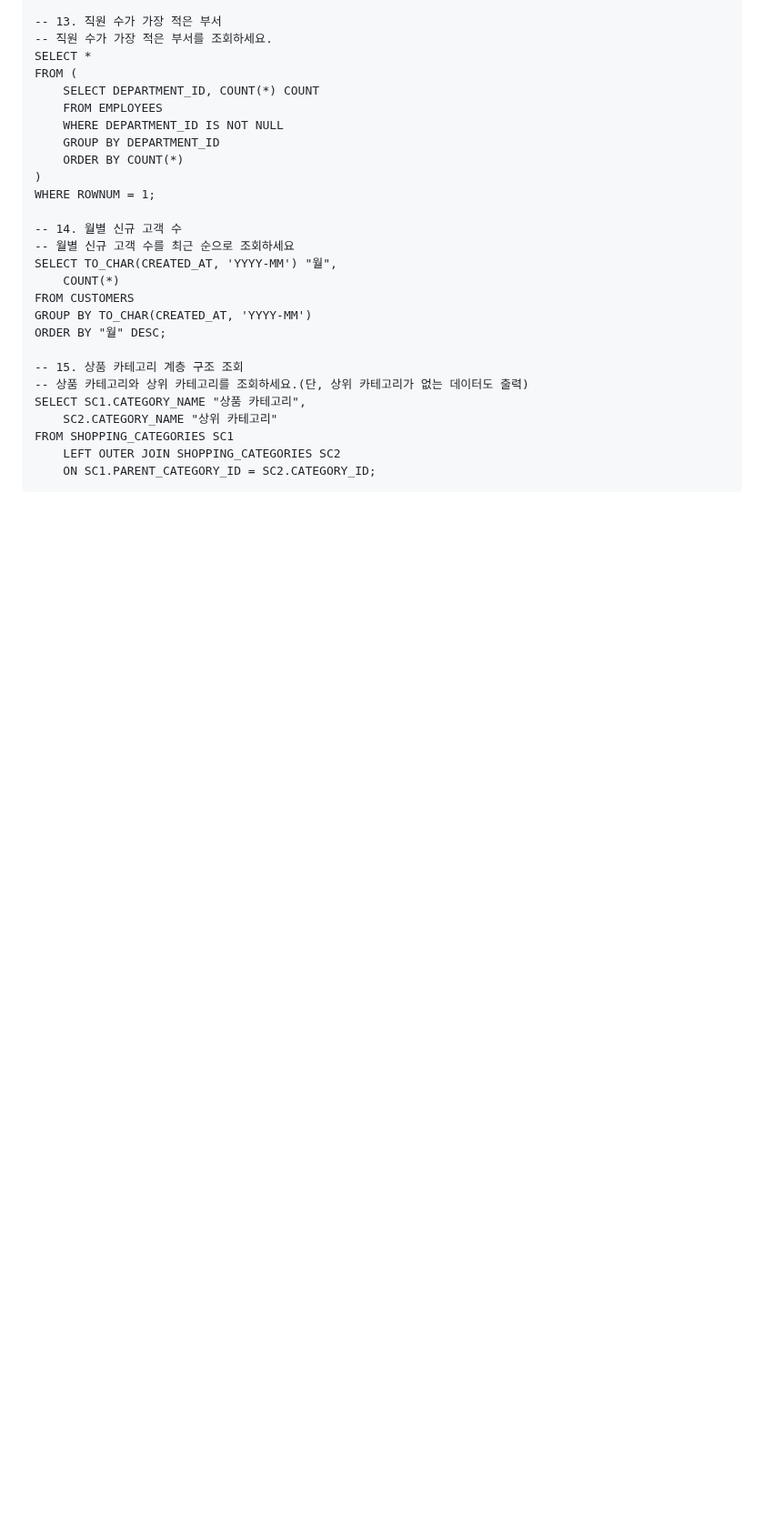
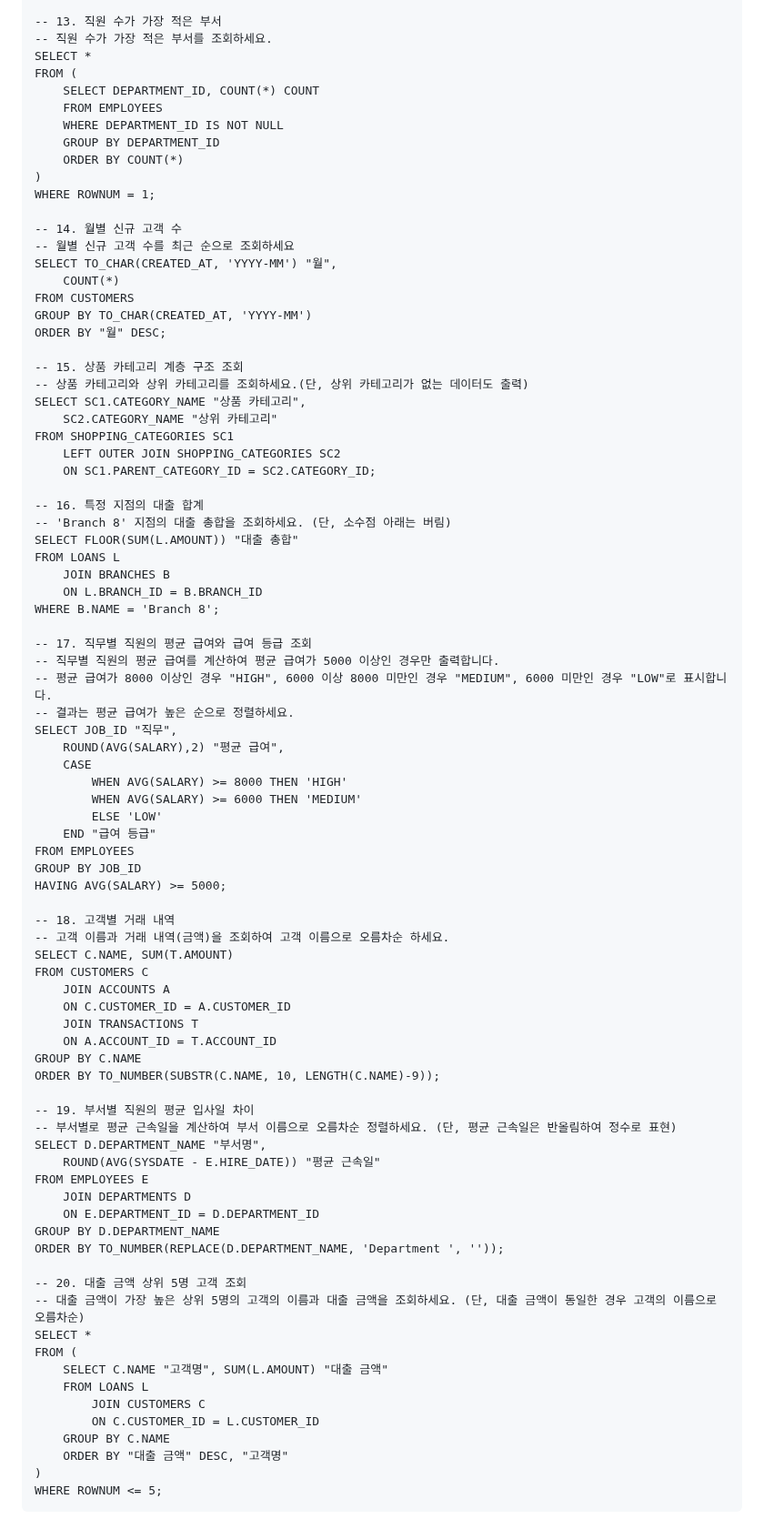
Before and after one commit to daoujunsung/Daou-FITs-3-YangJunsung, a Markdown page: [TIL] 2025-01-16 TIL.md, the part around the change. Shown at 91% size. Rendered like a GitHub page; blank space fills up the shorter version.

````diff
--- a/[TIL] 2025-01-16 TIL.md
+++ b/[TIL] 2025-01-16 TIL.md
@@ -113,4 +113,61 @@ SELECT SC1.CATEGORY_NAME "상품 카테고리",
 FROM SHOPPING_CATEGORIES SC1
     LEFT OUTER JOIN SHOPPING_CATEGORIES SC2
     ON SC1.PARENT_CATEGORY_ID = SC2.CATEGORY_ID;
+
+-- 16. 특정 지점의 대출 합계
+-- 'Branch 8' 지점의 대출 총합을 조회하세요. (단, 소수점 아래는 버림)
+SELECT FLOOR(SUM(L.AMOUNT)) "대출 총합"
+FROM LOANS L
+    JOIN BRANCHES B
+    ON L.BRANCH_ID = B.BRANCH_ID
+WHERE B.NAME = 'Branch 8';
+
+-- 17. 직무별 직원의 평균 급여와 급여 등급 조회
+-- 직무별 직원의 평균 급여를 계산하여 평균 급여가 5000 이상인 경우만 출력합니다.
+-- 평균 급여가 8000 이상인 경우 "HIGH", 6000 이상 8000 미만인 경우 "MEDIUM", 6000 미만인 경우 "LOW"로 표시합니다.
+-- 결과는 평균 급여가 높은 순으로 정렬하세요.
+SELECT JOB_ID "직무",
+    ROUND(AVG(SALARY),2) "평균 급여",
+    CASE
+        WHEN AVG(SALARY) >= 8000 THEN 'HIGH'
+        WHEN AVG(SALARY) >= 6000 THEN 'MEDIUM'
+        ELSE 'LOW'
+    END "급여 등급"
+FROM EMPLOYEES
+GROUP BY JOB_ID
+HAVING AVG(SALARY) >= 5000;
+
+-- 18. 고객별 거래 내역
+-- 고객 이름과 거래 내역(금액)을 조회하여 고객 이름으로 오름차순 하세요.
+SELECT C.NAME, SUM(T.AMOUNT)
+FROM CUSTOMERS C
+    JOIN ACCOUNTS A
+    ON C.CUSTOMER_ID = A.CUSTOMER_ID
+    JOIN TRANSACTIONS T
+    ON A.ACCOUNT_ID = T.ACCOUNT_ID
+GROUP BY C.NAME
+ORDER BY TO_NUMBER(SUBSTR(C.NAME, 10, LENGTH(C.NAME)-9));
+
+-- 19. 부서별 직원의 평균 입사일 차이
+-- 부서별로 평균 근속일을 계산하여 부서 이름으로 오름차순 정렬하세요. (단, 평균 근속일은 반올림하여 정수로 표현)
+SELECT D.DEPARTMENT_NAME "부서명",
+    ROUND(AVG(SYSDATE - E.HIRE_DATE)) "평균 근속일"
+FROM EMPLOYEES E
+    JOIN DEPARTMENTS D
+    ON E.DEPARTMENT_ID = D.DEPARTMENT_ID
+GROUP BY D.DEPARTMENT_NAME
+ORDER BY TO_NUMBER(REPLACE(D.DEPARTMENT_NAME, 'Department ', ''));
+
+-- 20. 대출 금액 상위 5명 고객 조회
+-- 대출 금액이 가장 높은 상위 5명의 고객의 이름과 대출 금액을 조회하세요. (단, 대출 금액이 동일한 경우 고객의 이름으로 오름차순)
+SELECT *
+FROM (
+    SELECT C.NAME "고객명", SUM(L.AMOUNT) "대출 금액"
+    FROM LOANS L
+        JOIN CUSTOMERS C
+        ON C.CUSTOMER_ID = L.CUSTOMER_ID
+    GROUP BY C.NAME
+    ORDER BY "대출 금액" DESC, "고객명"
+)
+WHERE ROWNUM <= 5;
 ```
````
